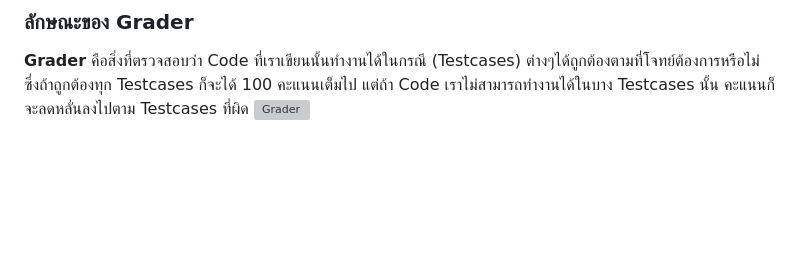
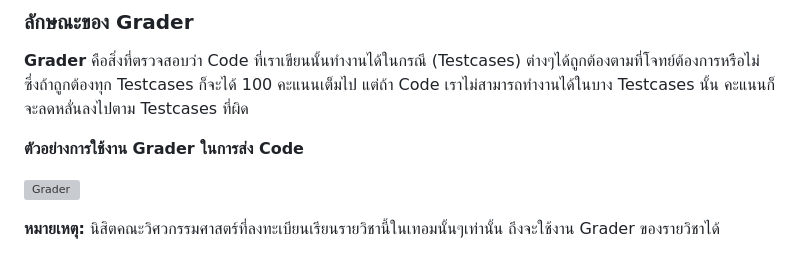
Before and after one commit to reisenx/2110101-COM-PROG, a Markdown page: README.md, the part around the change. GitHub-like rendering; blank space fills up the shorter version; grey boxes are pictures that could not be loaded.

```diff
--- a/README.md
+++ b/README.md
@@ -48,4 +48,9 @@ while(score < 100):
 ซึ่งสิ่งที่บ่งบอกว่าเราแก้โจทย์แต่ละข้อได้หรือไม่นั้น ในรายวิชา 2110101 COMPUTER PROGRAMMING จะใช้สิ่งที่เรียกว่า **Grader**
 ### ลักษณะของ Grader
 **Grader** คือสิ่งที่ตรวจสอบว่า Code ที่เราเขียนนั้นทำงานได้ในกรณี (Testcases) ต่างๆได้ถูกต้องตามที่โจทย์ต้องการหรือไม่ ซึ่งถ้าถูกต้องทุก Testcases ก็จะได้ 100 คะแนนเต็มไป แต่ถ้า Code เราไม่สามารถทำงานได้ในบาง Testcases นั้น คะแนนก็จะลดหลั่นลงไปตาม Testcases ที่ผิด
+
+**ตัวอย่างการใช้งาน Grader ในการส่ง Code**
+
 ![Grader](https://raw.githubusercontent.com/reisenx/COM-PROG/main/SM%20Study%20Materials/99%20OTHERS/How%20to%20Grader%20GIF.gif)
+
+**หมายเหตุ:** นิสิตคณะวิศวกรรมศาสตร์ที่ลงทะเบียนเรียนรายวิชานี้ในเทอมนั้นๆเท่านั้น ถึงจะใช้งาน Grader ของรายวิชาได้
```
